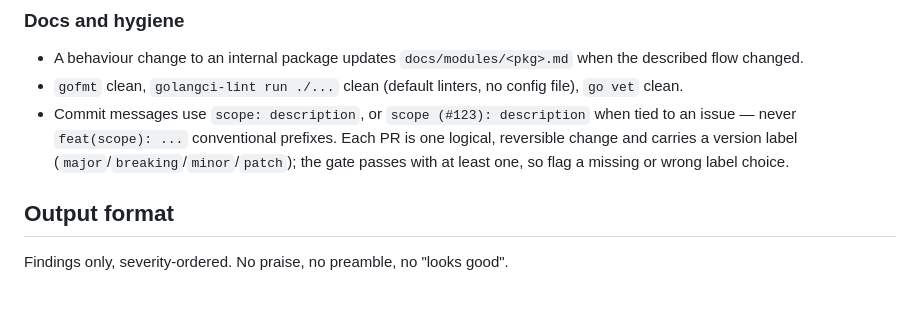
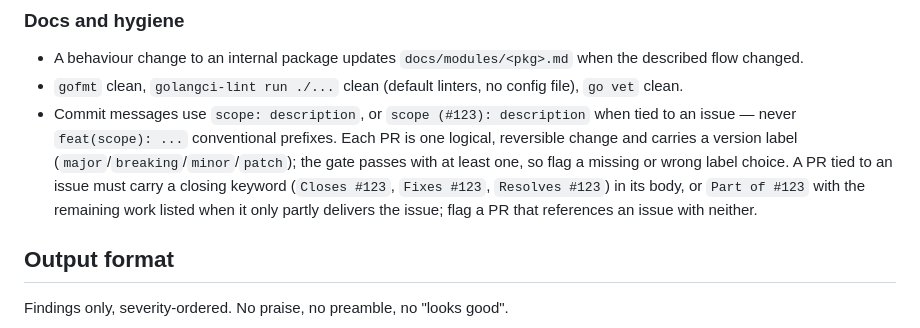
Before and after one commit to toksikk/gidbig, a Markdown page: .opencode/agents/gidbig-reviewer.md, the part around the change. Drawn GitHub-style; blank space fills up the shorter version.

```diff
--- a/.opencode/agents/gidbig-reviewer.md
+++ b/.opencode/agents/gidbig-reviewer.md
@@ -214,7 +214,10 @@ that commit again immediately before the merge, so it never lands on `master`.
   tied to an issue — never `feat(scope): ...` conventional prefixes. Each PR is
   one logical, reversible change and carries a version label
   (`major`/`breaking`/`minor`/`patch`); the gate passes with at least one, so
-  flag a missing or wrong label choice.
+  flag a missing or wrong label choice. A PR tied to an issue must carry a
+  closing keyword (`Closes #123`, `Fixes #123`, `Resolves #123`) in its body,
+  or `Part of #123` with the remaining work listed when it only partly delivers
+  the issue; flag a PR that references an issue with neither.
 
 ## Output format
 
```
Also changed, not shown: .opencode/agents/gidbig-dev.md (+6 -1 lines), CLAUDE.md (+2 -0 lines).
